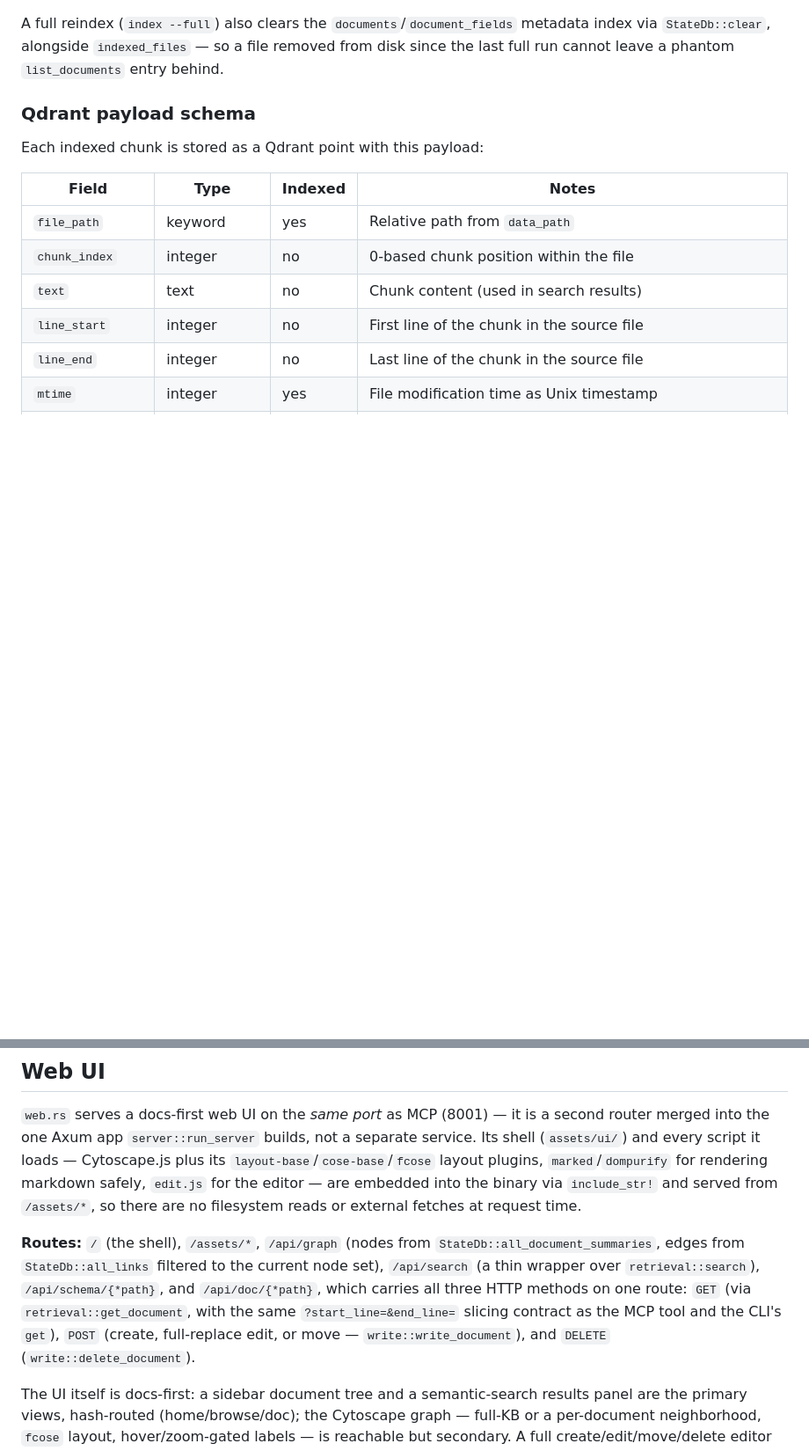
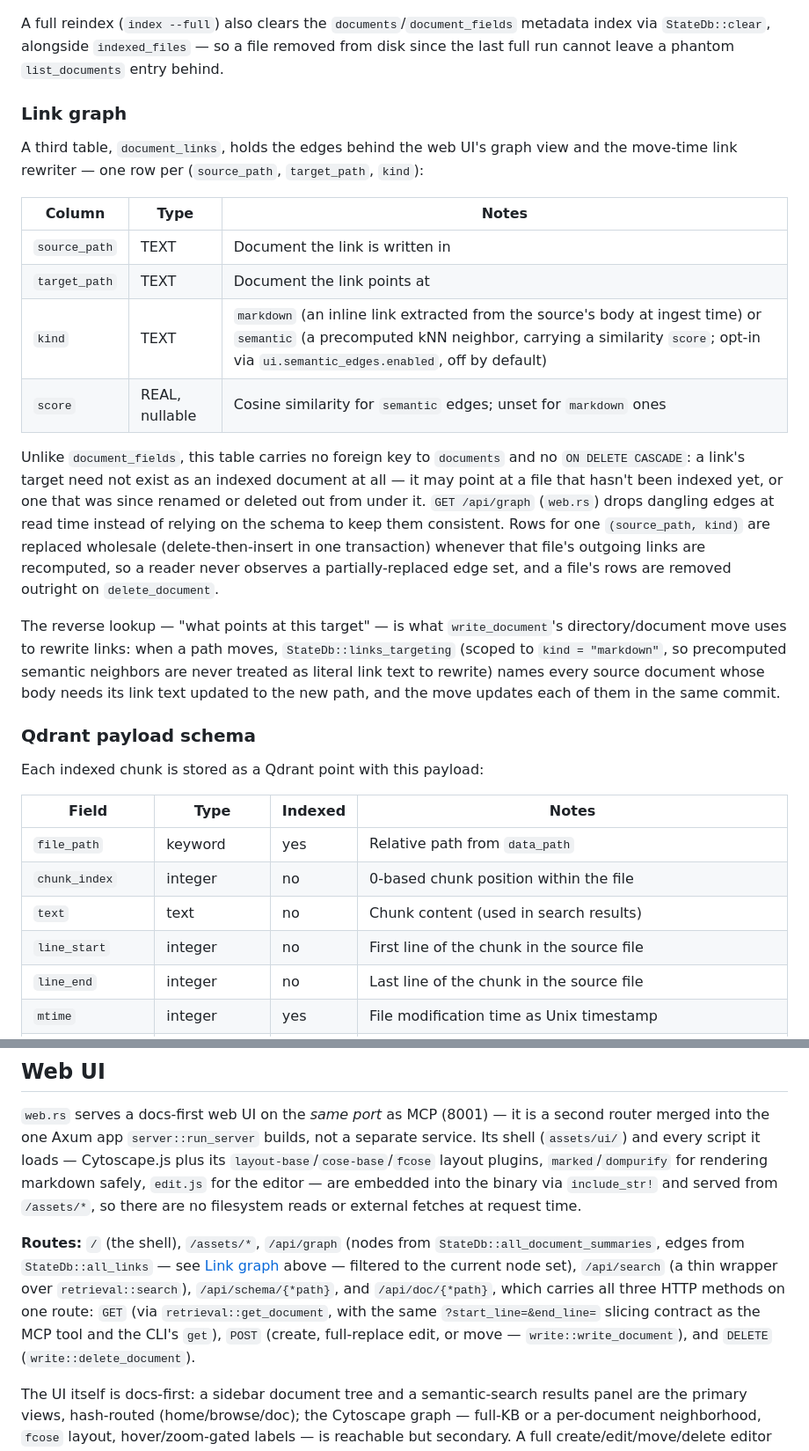
Before and after one commit to St0nefish/md-kb-rag, a Markdown page: docs/ARCHITECTURE.md, 2 parts joined by grey strips. Shown at 88% size. Rendered like a GitHub page; blank space fills up the shorter version.

```diff
--- a/docs/ARCHITECTURE.md
+++ b/docs/ARCHITECTURE.md
@@ -188,6 +194,21 @@ Arrays produce one row per element. This table is projected by `document_fields.
 `reproject-fields` is safe to run against a live server: `StateDb::reproject_all_fields` re-reads each document's stored frontmatter *inside* the same transaction that rewrites its projection (rather than snapshotting paths and frontmatter up front), and retries on `SQLITE_BUSY`/`SQLITE_LOCKED` — so a concurrent index run or write-tool commit can never be reverted by a reprojection that raced it. A document whose stored frontmatter JSON is unparseable is skipped (logged as a warning) rather than aborting the whole run, and the command prints the count of documents successfully reprojected.
 
 A full reindex (`index --full`) also clears the `documents`/`document_fields` metadata index via `StateDb::clear`, alongside `indexed_files` — so a file removed from disk since the last full run cannot leave a phantom `list_documents` entry behind.
+
+### Link graph
+
+A third table, `document_links`, holds the edges behind the web UI's graph view and the move-time link rewriter — one row per (`source_path`, `target_path`, `kind`):
+
+| Column | Type | Notes |
+|---|---|---|
+| `source_path` | TEXT | Document the link is written in |
+| `target_path` | TEXT | Document the link points at |
+| `kind` | TEXT | `markdown` (an inline link extracted from the source's body at ingest time) or `semantic` (a precomputed kNN neighbor, carrying a similarity `score`; opt-in via `ui.semantic_edges.enabled`, off by default) |
+| `score` | REAL, nullable | Cosine similarity for `semantic` edges; unset for `markdown` ones |
+
+Unlike `document_fields`, this table carries no foreign key to `documents` and no `ON DELETE CASCADE`: a link's target need not exist as an indexed document at all — it may point at a file that hasn't been indexed yet, or one that was since renamed or deleted out from under it. `GET /api/graph` (`web.rs`) drops dangling edges at read time instead of relying on the schema to keep them consistent. Rows for one `(source_path, kind)` are replaced wholesale (delete-then-insert in one transaction) whenever that file's outgoing links are recomputed, so a reader never observes a partially-replaced edge set, and a file's rows are removed outright on `delete_document`.
+
+The reverse lookup — "what points at this target" — is what `write_document`'s directory/document move uses to rewrite links: when a path moves, `StateDb::links_targeting` (scoped to `kind = "markdown"`, so precomputed semantic neighbors are never treated as literal link text to rewrite) names every source document whose body needs its link text updated to the new path, and the move updates each of them in the same commit.
 
 ### Qdrant payload schema
 
@@ -302,7 +323,7 @@ The queue itself is what used to be a single-flight `REINDEX_LOCK` (`Arc<tokio::
 
 `web.rs` serves a docs-first web UI on the *same port* as MCP (8001) — it is a second router merged into the one Axum app `server::run_server` builds, not a separate service. Its shell (`assets/ui/`) and every script it loads — Cytoscape.js plus its `layout-base`/`cose-base`/`fcose` layout plugins, `marked`/`dompurify` for rendering markdown safely, `edit.js` for the editor — are embedded into the binary via `include_str!` and served from `/assets/*`, so there are no filesystem reads or external fetches at request time.
 
-**Routes:** `/` (the shell), `/assets/*`, `/api/graph` (nodes from `StateDb::all_document_summaries`, edges from `StateDb::all_links` filtered to the current node set), `/api/search` (a thin wrapper over `retrieval::search`), `/api/schema/{*path}`, and `/api/doc/{*path}`, which carries all three HTTP methods on one route: `GET` (via `retrieval::get_document`, with the same `?start_line=&end_line=` slicing contract as the MCP tool and the CLI's `get`), `POST` (create, full-replace edit, or move — `write::write_document`), and `DELETE` (`write::delete_document`).
+**Routes:** `/` (the shell), `/assets/*`, `/api/graph` (nodes from `StateDb::all_document_summaries`, edges from `StateDb::all_links` — see [Link graph](#link-graph) above — filtered to the current node set), `/api/search` (a thin wrapper over `retrieval::search`), `/api/schema/{*path}`, and `/api/doc/{*path}`, which carries all three HTTP methods on one route: `GET` (via `retrieval::get_document`, with the same `?start_line=&end_line=` slicing contract as the MCP tool and the CLI's `get`), `POST` (create, full-replace edit, or move — `write::write_document`), and `DELETE` (`write::delete_document`).
 
 The UI itself is docs-first: a sidebar document tree and a semantic-search results panel are the primary views, hash-routed (home/browse/doc); the Cytoscape graph — full-KB or a per-document neighborhood, `fcose` layout, hover/zoom-gated labels — is reachable but secondary. A full create/edit/move/delete editor rides on top of the same `/api/doc/{*path}` route the read view uses.
 
```
Also changed, not shown: other parts of docs/ARCHITECTURE.md (+9 -3 lines), CLAUDE.md (+3 -0 lines).
